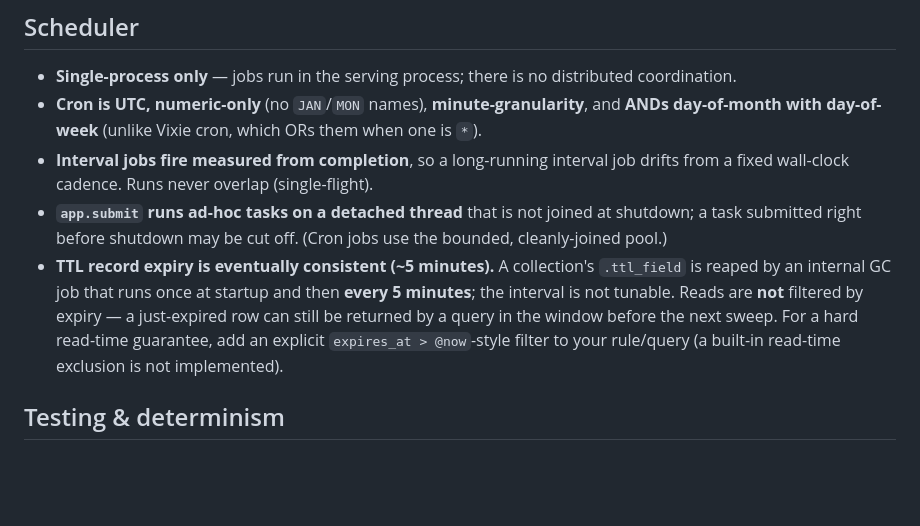
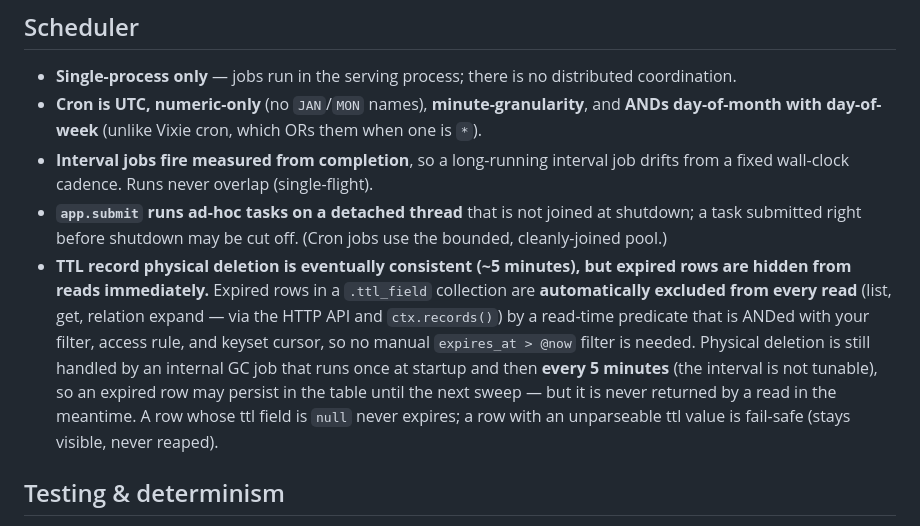
Before and after one commit to valthon/zigbase, a Markdown page: KNOWN_LIMITATIONS.md, the part around the change. Drawn GitHub-style; blank space fills up the shorter version.

Commit message:
docs(known-limitations): correct stale TTL read-exclusion claim
The TTL bullet stated reads were not filtered by expiry and told users to add
a manual `expires_at > @now` filter. The read-time exclusion shipped (#100) —
expired rows in a .ttl_field collection are now excluded from every read (list,
get, expand, ctx.records()) by a predicate ANDed with filter/access-rule/keyset
cursor automatically. GC (~5 min) still physically deletes rows. Reworded both
the root file and the site mirror to match docs/framework.md §"Row expiry (TTL)".

Co-Authored-By: Claude Sonnet 4.6 <noreply@anthropic.com>
Claude-Session: https://claude.ai/code/session_012fhJox4Zf4DrUoGi9d4TVg

```diff
--- a/KNOWN_LIMITATIONS.md
+++ b/KNOWN_LIMITATIONS.md
@@ -18,7 +18,7 @@ ZigBase v0.7.0 is an early release. The gaps below are known and tracked for fut
 - **Cron is UTC, numeric-only** (no `JAN`/`MON` names), **minute-granularity**, and **ANDs day-of-month with day-of-week** (unlike Vixie cron, which ORs them when one is `*`).
 - **Interval jobs fire measured from completion**, so a long-running interval job drifts from a fixed wall-clock cadence. Runs never overlap (single-flight).
 - **`app.submit` runs ad-hoc tasks on a detached thread** that is not joined at shutdown; a task submitted right before shutdown may be cut off. (Cron jobs use the bounded, cleanly-joined pool.)
-- **TTL record expiry is eventually consistent (~5 minutes).** A collection's `.ttl_field` is reaped by an internal GC job that runs once at startup and then **every 5 minutes**; the interval is not tunable. Reads are **not** filtered by expiry — a just-expired row can still be returned by a query in the window before the next sweep. For a hard read-time guarantee, add an explicit `expires_at > @now`-style filter to your rule/query (a built-in read-time exclusion is not implemented).
+- **TTL record physical deletion is eventually consistent (~5 minutes), but expired rows are hidden from reads immediately.** Expired rows in a `.ttl_field` collection are **automatically excluded from every read** (list, get, relation expand — via the HTTP API and `ctx.records()`) by a read-time predicate that is ANDed with your filter, access rule, and keyset cursor, so no manual `expires_at > @now` filter is needed. Physical deletion is still handled by an internal GC job that runs once at startup and then **every 5 minutes** (the interval is not tunable), so an expired row may persist in the table until the next sweep — but it is never returned by a read in the meantime. A row whose ttl field is `null` never expires; a row with an unparseable ttl value is fail-safe (stays visible, never reaped).
 
 ## Testing & determinism
 - **The `ZIGBASE_FAKE_NOW` test clock freezes the framework's clock AND consumer SQL `'now'`.** Setting `ZIGBASE_FAKE_NOW` to an ISO-8601 UTC instant (dev builds only) freezes every "now" the framework controls — token `iat`/`exp`, the scheduler's next-fire math, the auth rate-limiter wall clock, and the auth-challenge / keyset-cursor TTL and expiry checks. As of the consumer-SQL determinism work, it **also** freezes a consumer's own raw `datetime('now')` / `unixepoch('now')` / `strftime(…, 'now')` (and `date`/`time`/`julianday`, including their zero-argument implicit-`'now'` forms): those date/time builtins are shadowed on every reader and writer connection so they resolve to the frozen instant, while every other input (explicit datetimes, `'+1 day'` modifiers, the `strftime` format string) passes through to genuine SQLite. It **also** freezes the SQL keywords `CURRENT_TIMESTAMP` / `CURRENT_TIME` / `CURRENT_DATE` and column `DEFAULT CURRENT_TIMESTAMP` timestamps: those read SQLite's clock through the VFS rather than the SQL-function layer, so (dev builds only) connections open against a wrapping VFS that is a byte-for-byte copy of the default VFS with only its current-time hooks overridden to return the frozen instant — all file I/O still delegates to the genuine OS VFS unchanged. There are no remaining unfrozen `'now'` paths.
```
Also changed, not shown: 1 other file.
